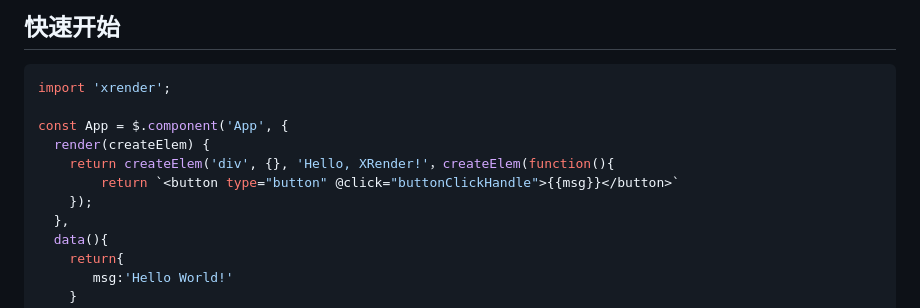
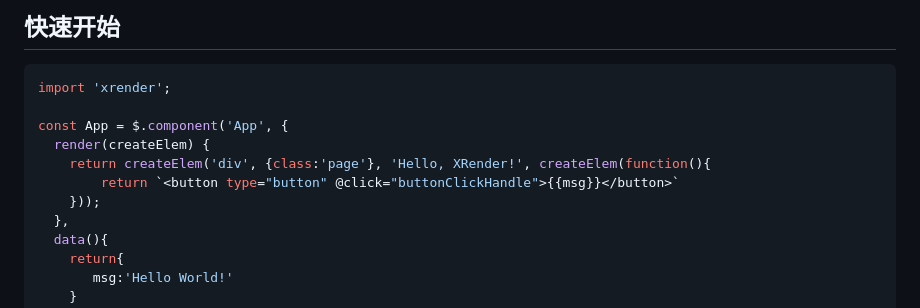
Before and after one commit to ereddate/xrender, a Markdown page: README.md, the part around the change. Drawn GitHub-style.

Commit message:
update README.md.
Signed-off-by: ereddate <18900360@qq.com>

```diff
--- a/README.md
+++ b/README.md
@@ -23,9 +23,9 @@ import 'xrender';
 
 const App = $.component('App', {
   render(createElem) {
-    return createElem('div', {}, 'Hello, XRender!'，createElem(function(){
+    return createElem('div', {class:'page'}, 'Hello, XRender!', createElem(function(){
         return `<button type="button" @click="buttonClickHandle">{{msg}}</button>`
-    });
+    }));
   },
   data(){
     return{
```
